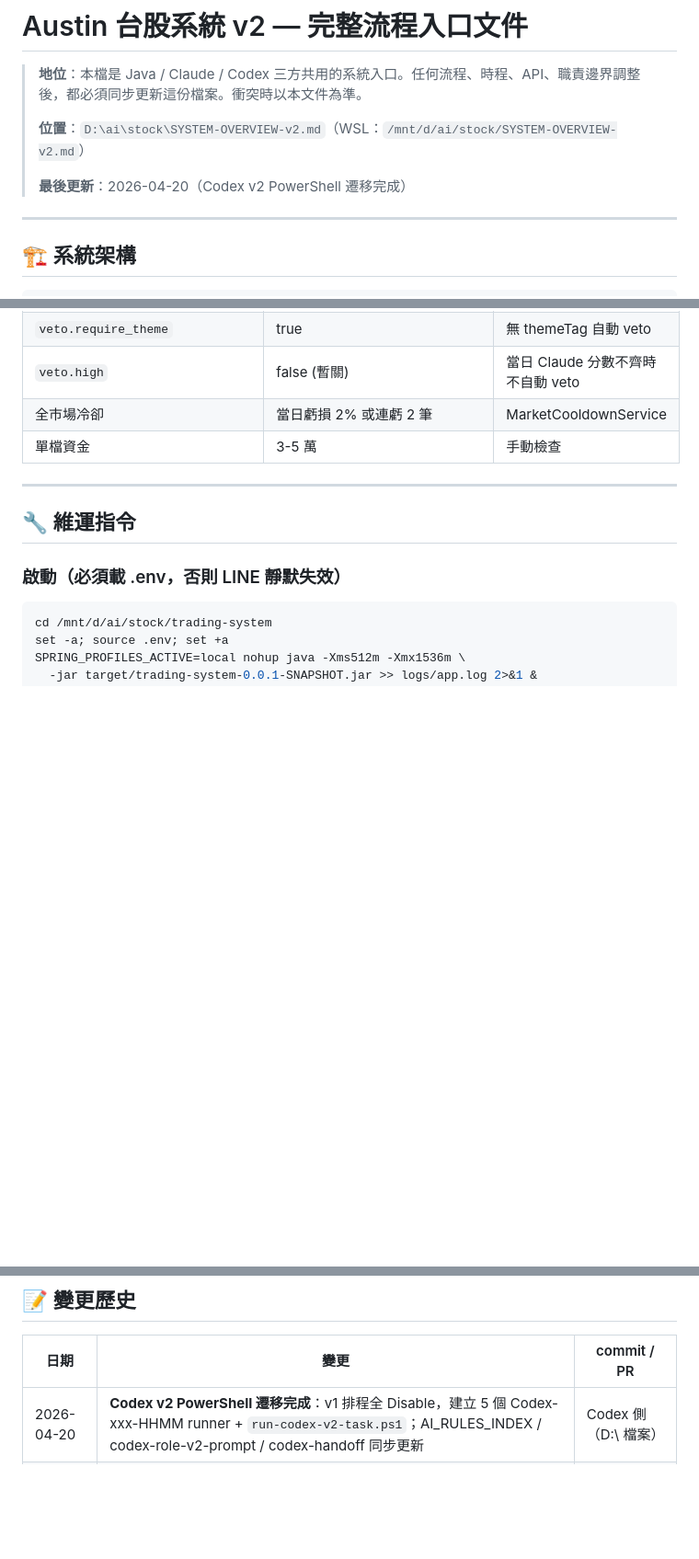
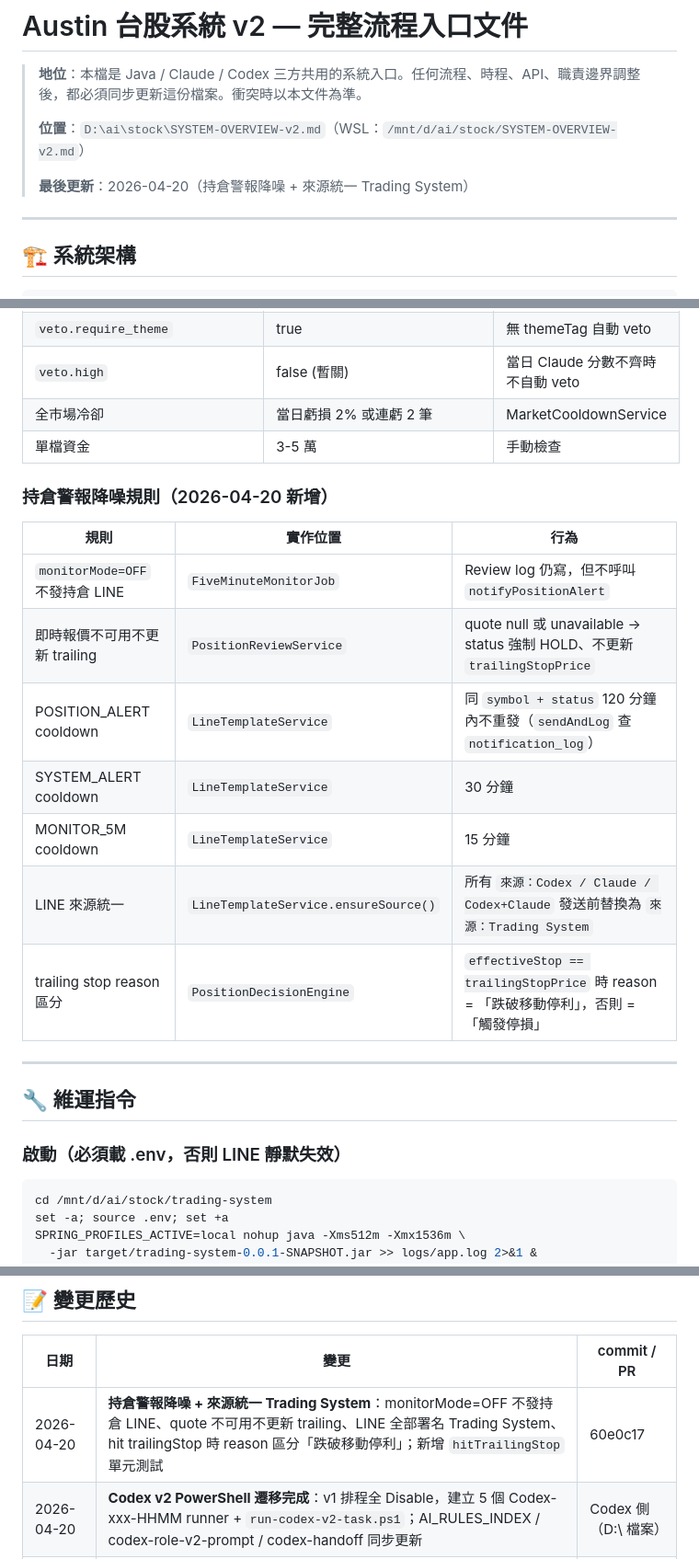
Before and after one commit to leeaustinlee/trading-system, a Markdown page: docs/SYSTEM-OVERVIEW-v2.md, 3 parts joined by grey strips. Shown at 92% size. GitHub-like rendering; blank space fills up the shorter version.

Commit message:
docs: SYSTEM-OVERVIEW-v2 記錄持倉警報降噪 + 來源統一
新增「持倉警報降噪規則」章節，涵蓋：
- monitorMode=OFF 不發 LINE（只寫 review log）
- 即時報價不可用時 trailing stop 不更新
- POSITION_ALERT 120 min / SYSTEM_ALERT 30 min / MONITOR_5M 15 min cooldown
- LINE 來源統一 Trading System（ensureSource 轉換）
- trailing stop 觸發 reason 區分「跌破移動停利」vs「觸發停損」

Co-Authored-By: Claude Opus 4.7 (1M context) <noreply@anthropic.com>

```diff
--- a/docs/SYSTEM-OVERVIEW-v2.md
+++ b/docs/SYSTEM-OVERVIEW-v2.md
@@ -4,7 +4,7 @@
 >
 > **位置**：`D:\ai\stock\SYSTEM-OVERVIEW-v2.md`（WSL：`/mnt/d/ai/stock/SYSTEM-OVERVIEW-v2.md`）
 >
-> **最後更新**：2026-04-20（Codex v2 PowerShell 遷移完成）
+> **最後更新**：2026-04-20（持倉警報降噪 + 來源統一 Trading System）
 
 ---
 
@@ -195,6 +195,18 @@ POST /api/orchestration/recover?date=...     補跑缺漏 step
 | 全市場冷卻 | 當日虧損 2% 或連虧 2 筆 | MarketCooldownService |
 | 單檔資金 | 3-5 萬 | 手動檢查 |
 
+### 持倉警報降噪規則（2026-04-20 新增）
+
+| 規則 | 實作位置 | 行為 |
+|---|---|---|
+| `monitorMode=OFF` 不發持倉 LINE | `FiveMinuteMonitorJob` | Review log 仍寫，但不呼叫 `notifyPositionAlert` |
+| 即時報價不可用不更新 trailing | `PositionReviewService` | quote null 或 unavailable → status 強制 HOLD、不更新 `trailingStopPrice` |
+| POSITION_ALERT cooldown | `LineTemplateService` | 同 `symbol + status` 120 分鐘內不重發（`sendAndLog` 查 `notification_log`） |
+| SYSTEM_ALERT cooldown | `LineTemplateService` | 30 分鐘 |
+| MONITOR_5M cooldown | `LineTemplateService` | 15 分鐘 |
+| LINE 來源統一 | `LineTemplateService.ensureSource()` | 所有 `來源：Codex / Claude / Codex+Claude` 發送前替換為 `來源：Trading System` |
+| trailing stop reason 區分 | `PositionDecisionEngine` | `effectiveStop == trailingStopPrice` 時 reason = 「跌破移動停利」，否則 = 「觸發停損」 |
+
 ---
 
 ## 🔧 維運指令
@@ -294,6 +306,7 @@ T86_TOMORROW   FINALIZED
 
 | 日期 | 變更 | commit / PR |
 |---|---|---|
+| 2026-04-20 | **持倉警報降噪 + 來源統一 Trading System**：monitorMode=OFF 不發持倉 LINE、quote 不可用不更新 trailing、LINE 全部署名 Trading System、hit trailingStop 時 reason 區分「跌破移動停利」；新增 `hitTrailingStop` 單元測試 | 60e0c17 |
 | 2026-04-20 | **Codex v2 PowerShell 遷移完成**：v1 排程全 Disable，建立 5 個 Codex-xxx-HHMM runner + `run-codex-v2-task.ps1`；AI_RULES_INDEX / codex-role-v2-prompt / codex-handoff 同步更新 | Codex 側（D:\ 檔案） |
 | 2026-04-20 | 候選即時報價 last-price cache（30 秒內 MIS null 不跳昨收）| f4dd54e |
 | 2026-04-20 | docs/SYSTEM-OVERVIEW-v2.md 納入 git 追蹤 | 7a997d0 |
```
